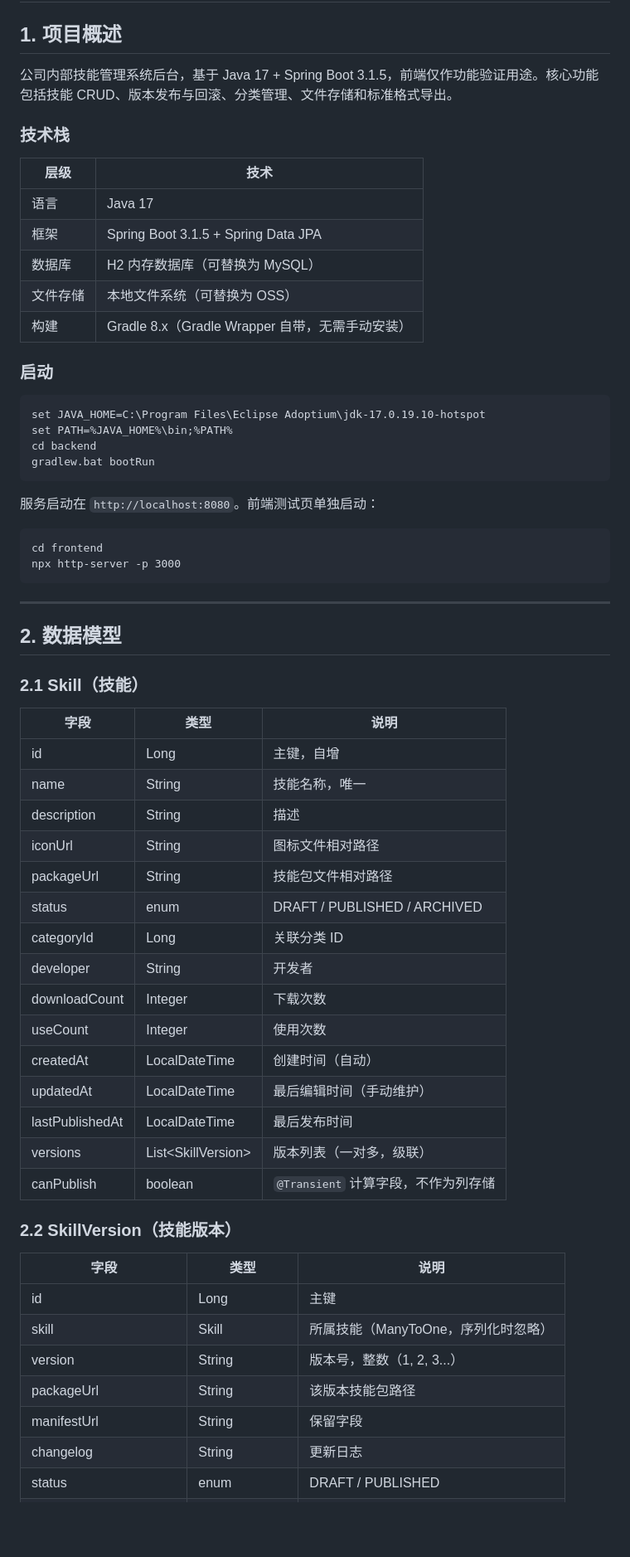
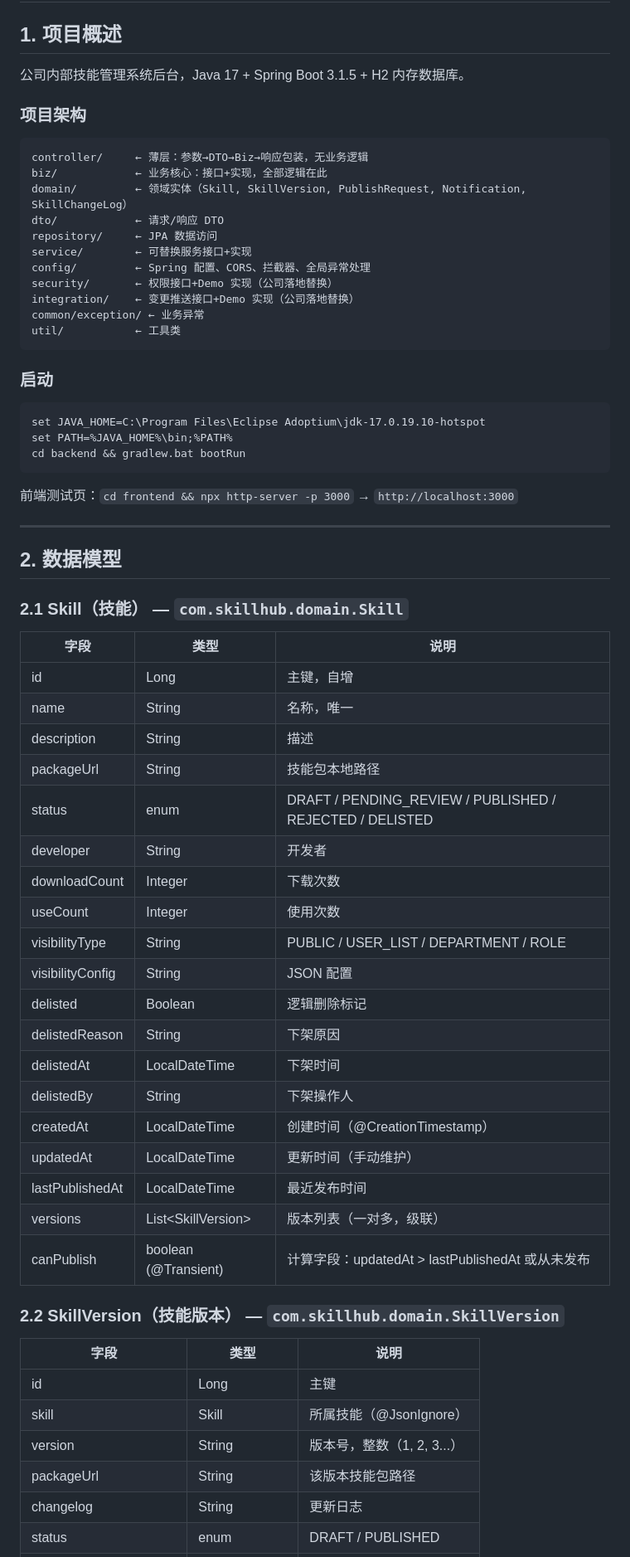
Before and after one commit to toBeYoungD/skill-hub-demo, a Markdown page: API-DOC.md, the part around one of its changes. Shown at 83% size. Rendered like a GitHub page; blank space fills up the shorter version.

````diff
--- a/API-DOC.md
+++ b/API-DOC.md
@@ -2,66 +2,69 @@
 
 ## 1. 项目概述
 
-公司内部技能管理系统后台，基于 Java 17 + Spring Boot 3.1.5，前端仅作功能验证用途。核心功能包括技能 CRUD、版本发布与回滚、分类管理、文件存储和标准格式导出。
+公司内部技能管理系统后台，Java 17 + Spring Boot 3.1.5 + H2 内存数据库。
 
-### 技术栈
+### 项目架构
 
-| 层级 | 技术 |
-|------|------|
-| 语言 | Java 17 |
-| 框架 | Spring Boot 3.1.5 + Spring Data JPA |
-| 数据库 | H2 内存数据库（可替换为 MySQL） |
-| 文件存储 | 本地文件系统（可替换为 OSS） |
-| 构建 | Gradle 8.x（Gradle Wrapper 自带，无需手动安装） |
+```
+controller/     ← 薄层：参数→DTO→Biz→响应包装，无业务逻辑
+biz/            ← 业务核心：接口+实现，全部逻辑在此
+domain/         ← 领域实体（Skill, SkillVersion, PublishRequest, Notification, SkillChangeLog）
+dto/            ← 请求/响应 DTO
+repository/     ← JPA 数据访问
+service/        ← 可替换服务接口+实现
+config/         ← Spring 配置、CORS、拦截器、全局异常处理
+security/       ← 权限接口+Demo 实现（公司落地替换）
+integration/    ← 变更推送接口+Demo 实现（公司落地替换）
+common/exception/ ← 业务异常
+util/           ← 工具类
+```
 
 ### 启动
 
 ```cmd
 set JAVA_HOME=C:\Program Files\Eclipse Adoptium\jdk-17.0.19.10-hotspot
 set PATH=%JAVA_HOME%\bin;%PATH%
-cd backend
-gradlew.bat bootRun
+cd backend && gradlew.bat bootRun
 ```
 
-服务启动在 `http://localhost:8080`。前端测试页单独启动：
-
-```cmd
-cd frontend
-npx http-server -p 3000
-```
+前端测试页：`cd frontend && npx http-server -p 3000` → `http://localhost:3000`
 
 ---
 
 ## 2. 数据模型
 
-### 2.1 Skill（技能）
+### 2.1 Skill（技能） — `com.skillhub.domain.Skill`
 
 | 字段 | 类型 | 说明 |
 |------|------|------|
 | id | Long | 主键，自增 |
-| name | String | 技能名称，唯一 |
+| name | String | 名称，唯一 |
 | description | String | 描述 |
-| iconUrl | String | 图标文件相对路径 |
-| packageUrl | String | 技能包文件相对路径 |
-| status | enum | DRAFT / PUBLISHED / ARCHIVED |
-| categoryId | Long | 关联分类 ID |
+| packageUrl | String | 技能包本地路径 |
+| status | enum | DRAFT / PENDING_REVIEW / PUBLISHED / REJECTED / DELISTED |
 | developer | String | 开发者 |
 | downloadCount | Integer | 下载次数 |
 | useCount | Integer | 使用次数 |
-| createdAt | LocalDateTime | 创建时间（自动） |
-| updatedAt | LocalDateTime | 最后编辑时间（手动维护） |
-| lastPublishedAt | LocalDateTime | 最后发布时间 |
+| visibilityType | String | PUBLIC / USER_LIST / DEPARTMENT / ROLE |
+| visibilityConfig | String | JSON 配置 |
+| delisted | Boolean | 逻辑删除标记 |
+| delistedReason | String | 下架原因 |
+| delistedAt | LocalDateTime | 下架时间 |
+| delistedBy | String | 下架操作人 |
+| createdAt | LocalDateTime | 创建时间（@CreationTimestamp） |
+| updatedAt | LocalDateTime | 更新时间（手动维护） |
+| lastPublishedAt | LocalDateTime | 最近发布时间 |
 | versions | List\<SkillVersion\> | 版本列表（一对多，级联） |
-| canPublish | boolean | `@Transient` 计算字段，不作为列存储 |
+| canPublish | boolean (@Transient) | 计算字段：updatedAt > lastPublishedAt 或从未发布 |
 
-### 2.2 SkillVersion（技能版本）
+### 2.2 SkillVersion（技能版本） — `com.skillhub.domain.SkillVersion`
 
 | 字段 | 类型 | 说明 |
 |------|------|------|
 | id | Long | 主键 |
-| skill | Skill | 所属技能（ManyToOne，序列化时忽略） |
+| skill | Skill | 所属技能（@JsonIgnore） |
 | version | String | 版本号，整数（1, 2, 3...） |
 | packageUrl | String | 该版本技能包路径 |
-| manifestUrl | String | 保留字段 |
 | changelog | String | 更新日志 |
 | status | enum | DRAFT / PUBLISHED |
````
Also changed, not shown: other parts of API-DOC.md (+157 -223 lines).
